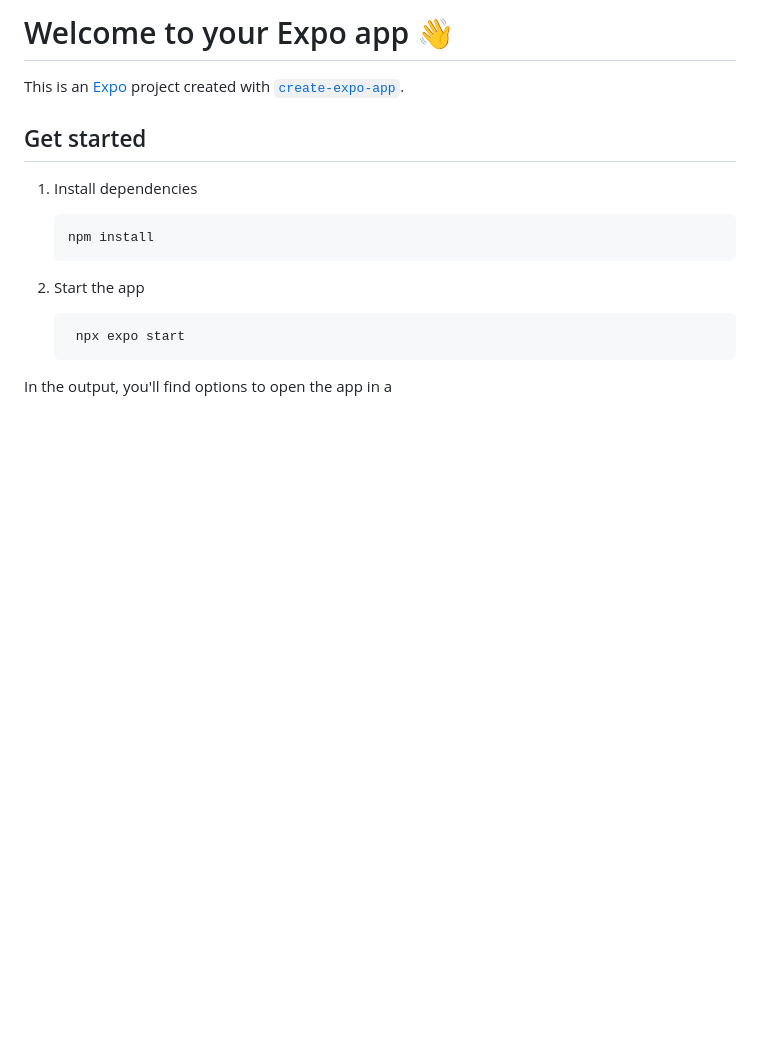
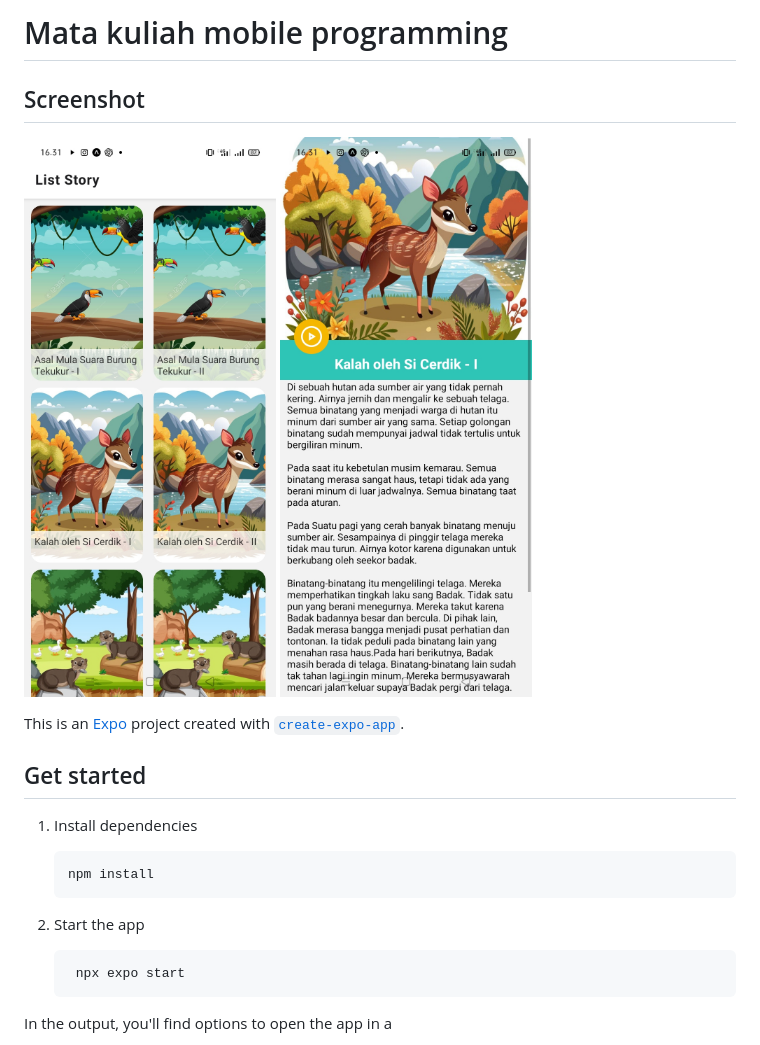
Before and after one commit to Ikhlashmulya/kid-story-app-react-native, a Markdown page: README.md, the part around the change. Rendered like a GitHub page; pictures changed too: assets/screenshots/Screenshot1.jpg (added), assets/screenshots/Screenshot2.jpg (added); blank space fills up the shorter version.

```diff
--- a/README.md
+++ b/README.md
@@ -1,4 +1,8 @@
-# Welcome to your Expo app 👋
+# Mata kuliah mobile programming
+
+## Screenshot
+![screenshot1](/assets/screenshots/Screenshot1.jpg)
+![screenshot2](/assets/screenshots/Screenshot2.jpg)
 
 This is an [Expo](https://expo.dev) project created with [`create-expo-app`](https://www.npmjs.com/package/create-expo-app).
 
```
Also changed, not shown: 5 other files.
